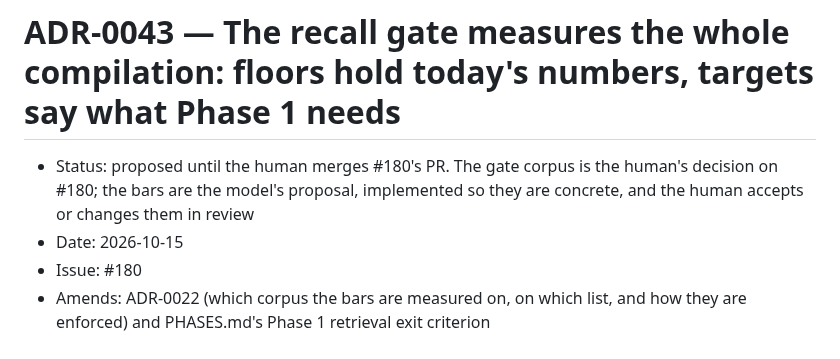
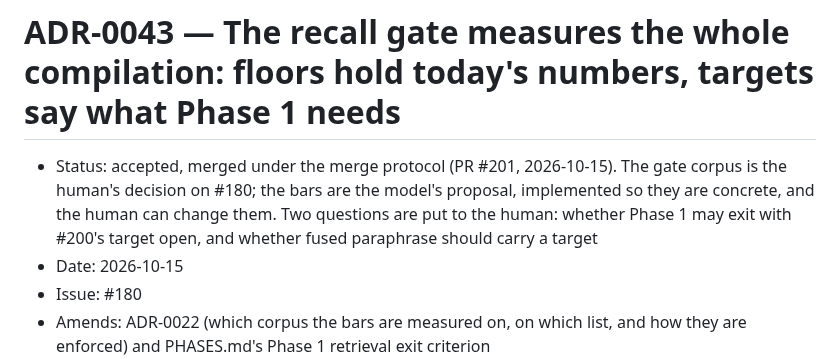
Before and after one commit to lucasfrasca-AI/compliance-rag, a Markdown page: docs/adr/0043-the-recall-gate-measures-the-whole-compilation-floors-hold-targets-lead.md, the part around the change. GitHub-like rendering.

Commit message:
BUILD_LOG: the corrected parse republished; the gate equals production; ADR-0043 accepted
Co-Authored-By: Claude Opus 5.5 <noreply@anthropic.com>

```diff
--- a/docs/adr/0043-the-recall-gate-measures-the-whole-compilation-floors-hold-targets-lead.md
+++ b/docs/adr/0043-the-recall-gate-measures-the-whole-compilation-floors-hold-targets-lead.md
@@ -1,8 +1,10 @@
 # ADR-0043 — The recall gate measures the whole compilation: floors hold today's numbers, targets say what Phase 1 needs
 
-- Status: proposed until the human merges #180's PR. The gate corpus is the
-  human's decision on #180; the bars are the model's proposal, implemented so
-  they are concrete, and the human accepts or changes them in review
+- Status: accepted, merged under the merge protocol (PR #201, 2026-10-15). The
+  gate corpus is the human's decision on #180; the bars are the model's
+  proposal, implemented so they are concrete, and the human can change them.
+  Two questions are put to the human: whether Phase 1 may exit with #200's
+  target open, and whether fused paraphrase should carry a target
 - Date: 2026-10-15
 - Issue: #180
 - Amends: ADR-0022 (which corpus the bars are measured on, on which list, and
```
Also changed, not shown: BUILD_LOG.md (+2 -0 lines).
